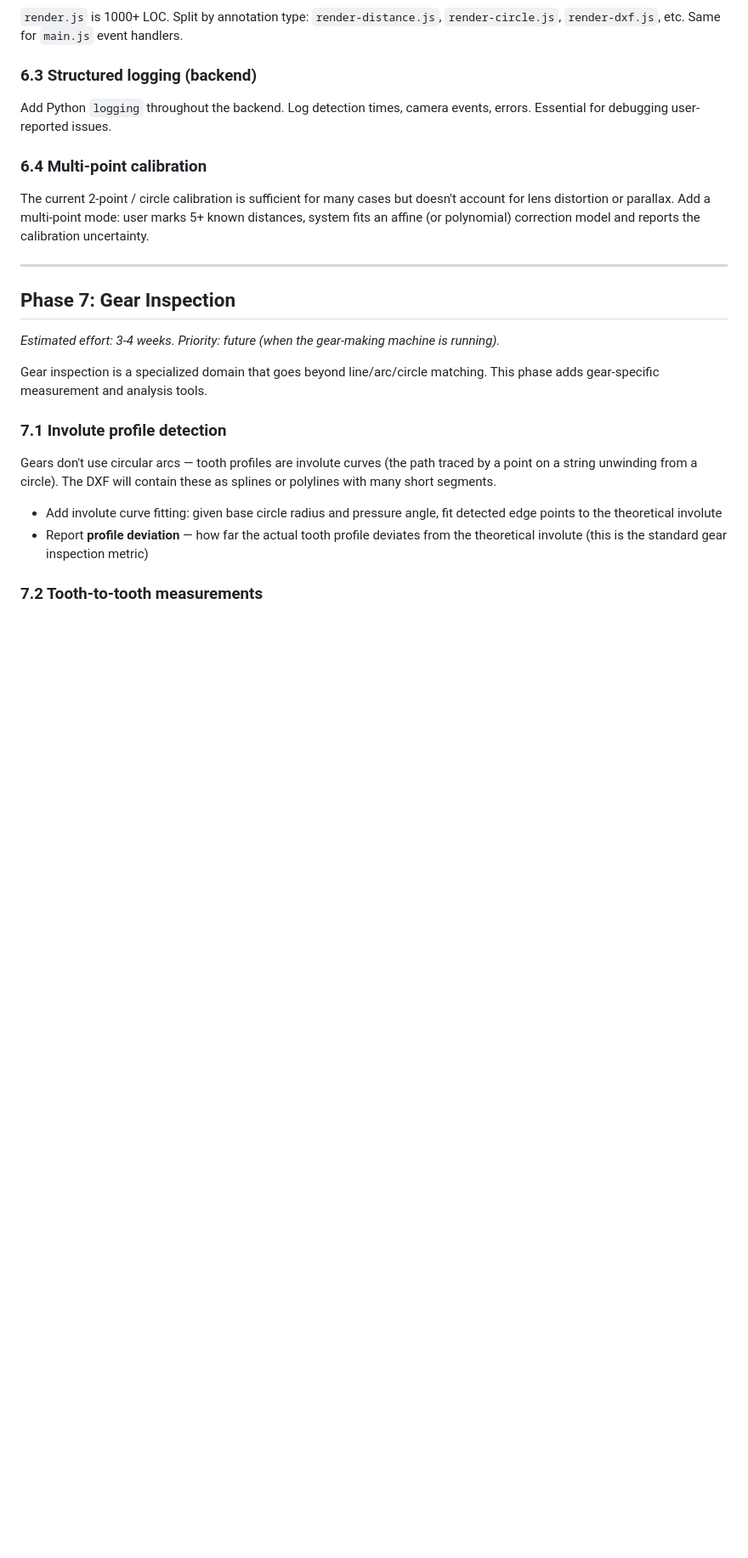
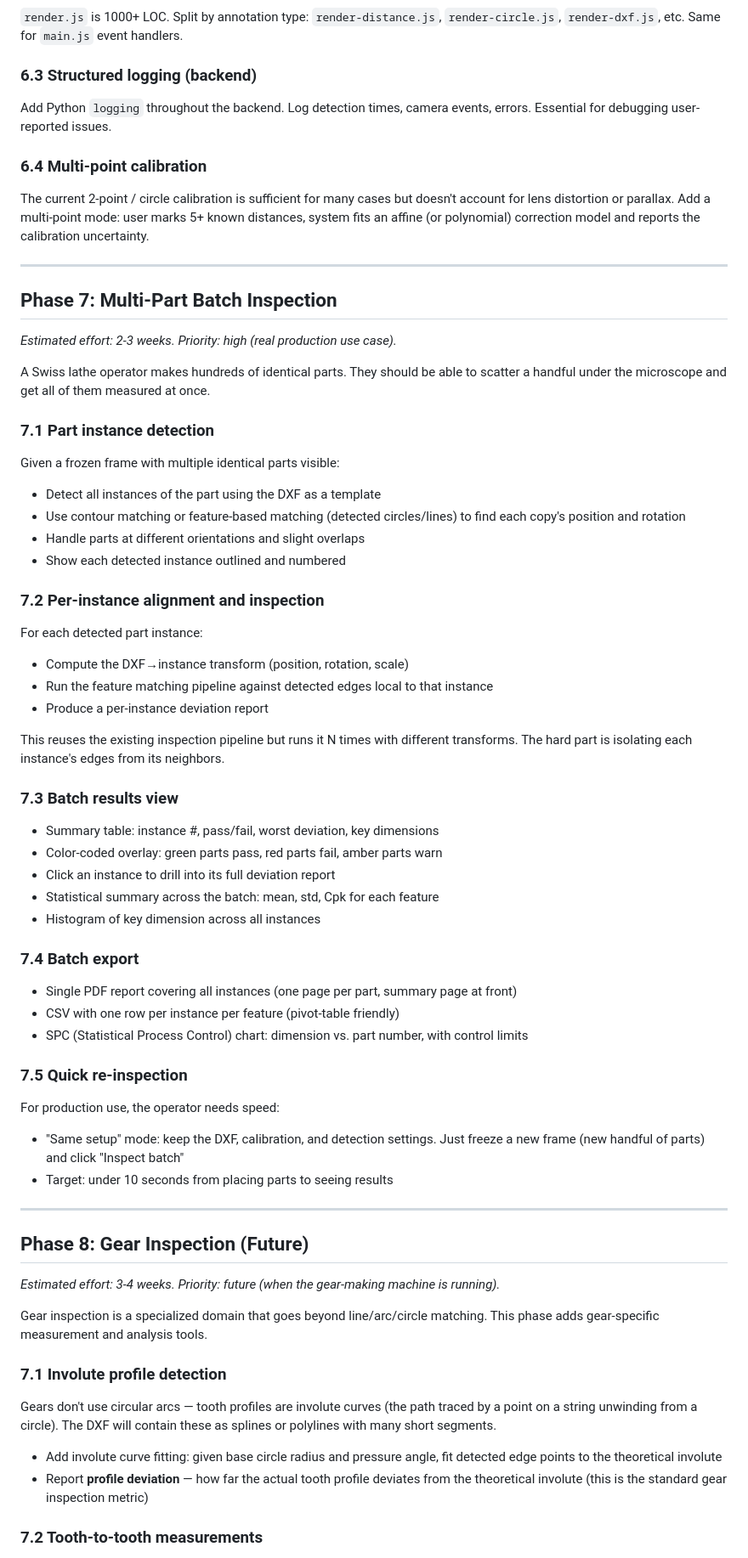
Before and after one commit to qsmits/Loupe, a Markdown page: docs/roadmap.md, the part around one of its changes. Shown at 85% size. GitHub-like rendering; blank space fills up the shorter version.

Commit message:
docs: add Phase 7 multi-part batch inspection for Swiss lathe use case
Scatter identical parts under the scope, get them all inspected at once.
Includes part instance detection, per-instance alignment, batch results
with SPC charts, and quick re-inspection for production speed.

Co-Authored-By: Claude Opus 4.6 (1M context) <noreply@anthropic.com>

```diff
--- a/docs/roadmap.md
+++ b/docs/roadmap.md
@@ -179,7 +179,50 @@ The current 2-point / circle calibration is sufficient for many cases but doesn'
 
 ---
 
-## Phase 7: Gear Inspection
+## Phase 7: Multi-Part Batch Inspection
+*Estimated effort: 2-3 weeks. Priority: high (real production use case).*
+
+A Swiss lathe operator makes hundreds of identical parts. They should be able to
+scatter a handful under the microscope and get all of them measured at once.
+
+### 7.1 Part instance detection
+Given a frozen frame with multiple identical parts visible:
+- Detect all instances of the part using the DXF as a template
+- Use contour matching or feature-based matching (detected circles/lines) to find
+  each copy's position and rotation
+- Handle parts at different orientations and slight overlaps
+- Show each detected instance outlined and numbered
+
+### 7.2 Per-instance alignment and inspection
+For each detected part instance:
+- Compute the DXF→instance transform (position, rotation, scale)
+- Run the feature matching pipeline against detected edges local to that instance
+- Produce a per-instance deviation report
+
+This reuses the existing inspection pipeline but runs it N times with different
+transforms. The hard part is isolating each instance's edges from its neighbors.
+
+### 7.3 Batch results view
+- Summary table: instance #, pass/fail, worst deviation, key dimensions
+- Color-coded overlay: green parts pass, red parts fail, amber parts warn
+- Click an instance to drill into its full deviation report
+- Statistical summary across the batch: mean, std, Cpk for each feature
+- Histogram of key dimension across all instances
+
+### 7.4 Batch export
+- Single PDF report covering all instances (one page per part, summary page at front)
+- CSV with one row per instance per feature (pivot-table friendly)
+- SPC (Statistical Process Control) chart: dimension vs. part number, with control limits
+
+### 7.5 Quick re-inspection
+For production use, the operator needs speed:
+- "Same setup" mode: keep the DXF, calibration, and detection settings. Just freeze a
+  new frame (new handful of parts) and click "Inspect batch"
+- Target: under 10 seconds from placing parts to seeing results
+
+---
+
+## Phase 8: Gear Inspection (Future)
 *Estimated effort: 3-4 weeks. Priority: future (when the gear-making machine is running).*
 
 Gear inspection is a specialized domain that goes beyond line/arc/circle matching.
```
Also changed, not shown: other parts of docs/roadmap.md (+9 -3 lines).
